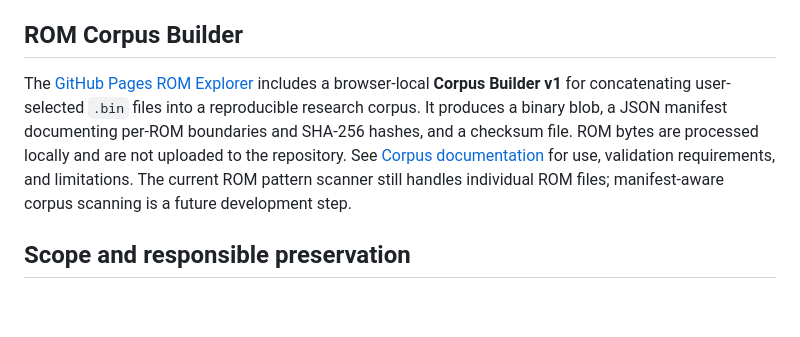
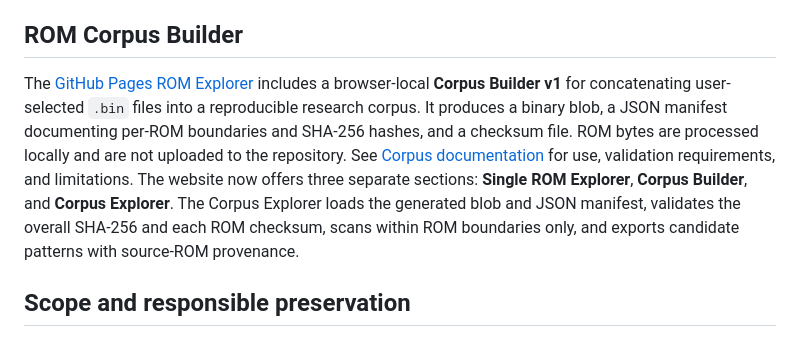
Before and after one commit to j0hnhaas/g7000-reloaded, a Markdown page: README.md, the part around the change. GitHub-like rendering; blank space fills up the shorter version.

Commit message:
Document three separate tools and verified corpus-wide scanning

```diff
--- a/README.md
+++ b/README.md
@@ -63,7 +63,7 @@ The website is under construction. This repository is the primary location for p
 
 ## ROM Corpus Builder
 
-The [GitHub Pages ROM Explorer](https://j0hnhaas.github.io/g7000-reloaded/) includes a browser-local **Corpus Builder v1** for concatenating user-selected `.bin` files into a reproducible research corpus. It produces a binary blob, a JSON manifest documenting per-ROM boundaries and SHA-256 hashes, and a checksum file. ROM bytes are processed locally and are not uploaded to the repository. See [Corpus documentation](docs/corpus.md) for use, validation requirements, and limitations. The current ROM pattern scanner still handles individual ROM files; manifest-aware corpus scanning is a future development step.
+The [GitHub Pages ROM Explorer](https://j0hnhaas.github.io/g7000-reloaded/) includes a browser-local **Corpus Builder v1** for concatenating user-selected `.bin` files into a reproducible research corpus. It produces a binary blob, a JSON manifest documenting per-ROM boundaries and SHA-256 hashes, and a checksum file. ROM bytes are processed locally and are not uploaded to the repository. See [Corpus documentation](docs/corpus.md) for use, validation requirements, and limitations. The website now offers three separate sections: **Single ROM Explorer**, **Corpus Builder**, and **Corpus Explorer**. The Corpus Explorer loads the generated blob and JSON manifest, validates the overall SHA-256 and each ROM checksum, scans within ROM boundaries only, and exports candidate patterns with source-ROM provenance.
 
 ## Scope and responsible preservation
 
```
